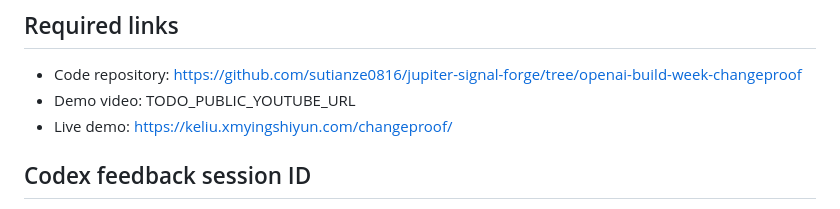
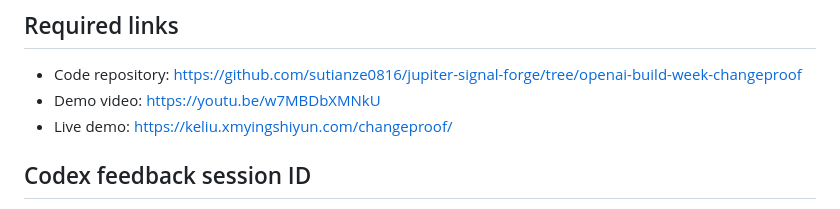
Before and after one commit to sutianze0816/jupiter-signal-forge, a Markdown page: DEVPOST_SUBMISSION.md, the part around the change. Drawn GitHub-style.

```diff
--- a/DEVPOST_SUBMISSION.md
+++ b/DEVPOST_SUBMISSION.md
@@ -77,7 +77,7 @@ Codex, GPT-5.6, OpenAI Responses API, Structured Outputs, Node.js, JavaScript, H
 ## Required links
 
 - Code repository: https://github.com/sutianze0816/jupiter-signal-forge/tree/openai-build-week-changeproof
-- Demo video: TODO_PUBLIC_YOUTUBE_URL
+- Demo video: https://youtu.be/w7MBDbXMNkU
 - Live demo: https://keliu.xmyingshiyun.com/changeproof/
 
 ## Codex feedback session ID
```
Also changed, not shown: README.md (+2 -0 lines).
